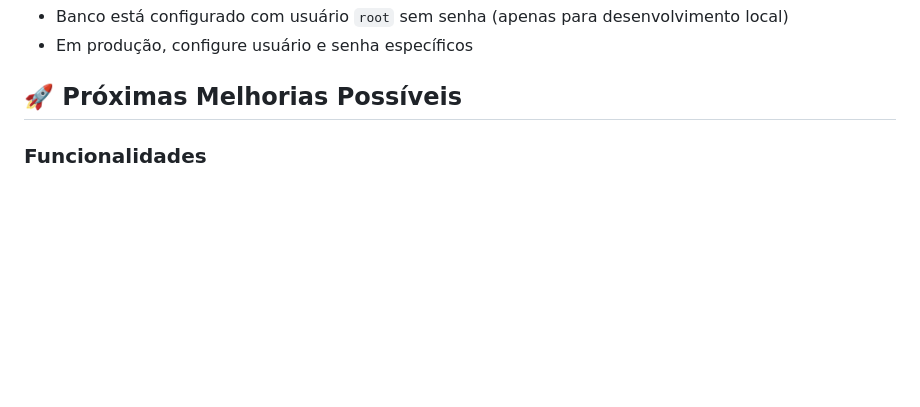
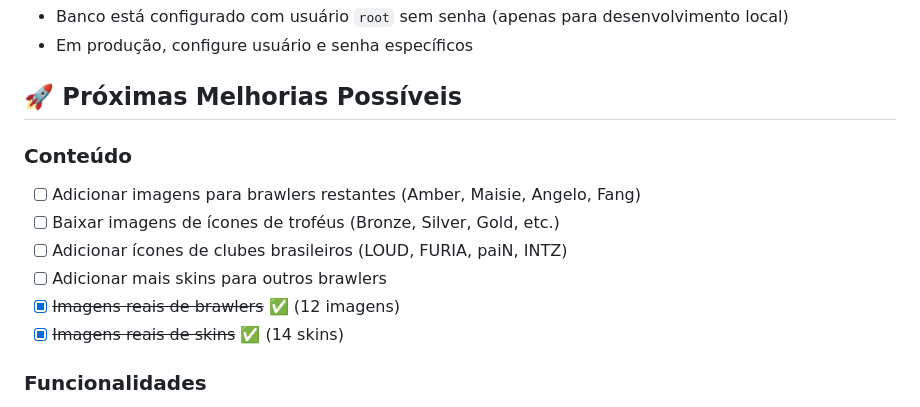
Before and after one commit to minetechno/brawstar, a Markdown page: README.md, the part around one of its changes. Rendered like a GitHub page; blank space fills up the shorter version.

```diff
--- a/README.md
+++ b/README.md
@@ -265,6 +336,14 @@ Se a imagem não existir, o sistema exibe emojis:
 - Em produção, configure usuário e senha específicos
 
 ## 🚀 Próximas Melhorias Possíveis
+
+### Conteúdo
+- [ ] Adicionar imagens para brawlers restantes (Amber, Maisie, Angelo, Fang)
+- [ ] Baixar imagens de ícones de troféus (Bronze, Silver, Gold, etc.)
+- [ ] Adicionar ícones de clubes brasileiros (LOUD, FURIA, paiN, INTZ)
+- [ ] Adicionar mais skins para outros brawlers
+- [x] ~~Imagens reais de brawlers~~ ✅ (12 imagens)
+- [x] ~~Imagens reais de skins~~ ✅ (14 skins)
 
 ### Funcionalidades
 - [ ] Sistema de busca de brawlers
```
Also changed, not shown: other parts of README.md (+79 -8 lines).
